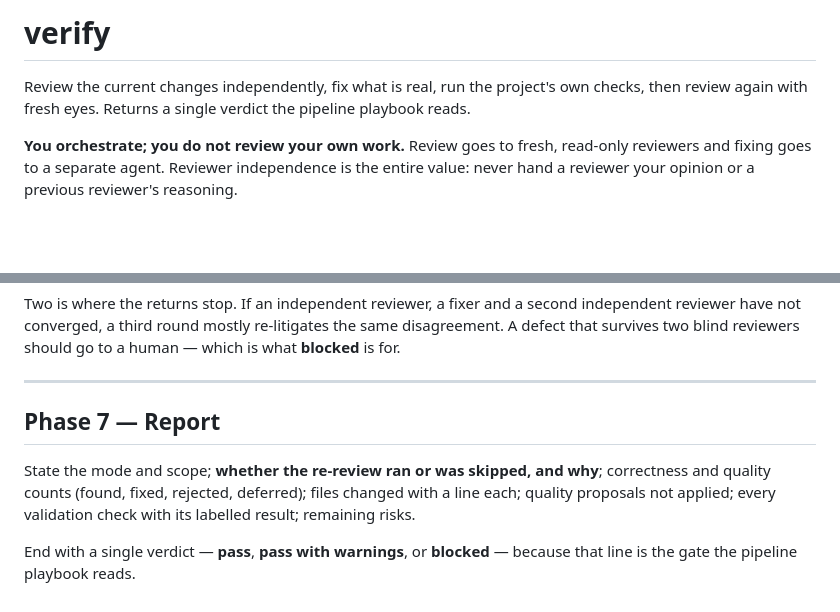
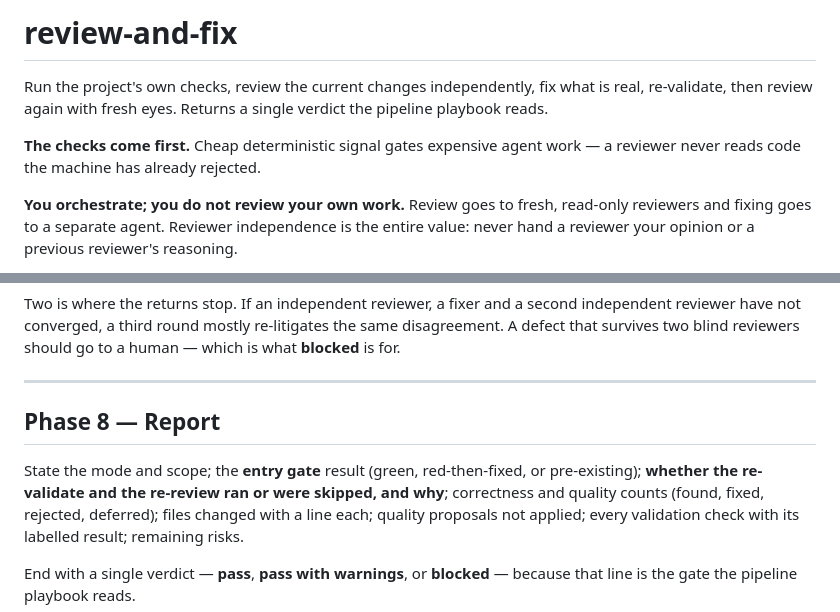
Before and after one commit to MateoParodi/awesome-harness, a Markdown page: core/review-and-fix.md, 2 parts joined by grey strips. Drawn GitHub-style; blank space fills up the shorter version.

```diff
--- a/core/review-and-fix.md
+++ b/core/review-and-fix.md
@@ -1,7 +1,11 @@
-# verify
+# review-and-fix
 
-Review the current changes independently, fix what is real, run the project's own checks,
-then review again with fresh eyes. Returns a single verdict the pipeline playbook reads.
+Run the project's own checks, review the current changes independently, fix what is real,
+re-validate, then review again with fresh eyes. Returns a single verdict the pipeline
+playbook reads.
+
+**The checks come first.** Cheap deterministic signal gates expensive agent work — a
+reviewer never reads code the machine has already rejected.
 
 **You orchestrate; you do not review your own work.** Review goes to fresh, read-only
 reviewers and fixing goes to a separate agent. Reviewer independence is the entire value:
@@ -141,9 +172,11 @@ is for.
 
 ---
 
-## Phase 7 — Report
+## Phase 8 — Report
 
-State the mode and scope; **whether the re-review ran or was skipped, and why**; correctness
+State the mode and scope; the **entry gate** result (green, red-then-fixed, or
+pre-existing); **whether the re-validate and the re-review ran or were skipped, and why**;
+correctness
 and quality counts (found, fixed, rejected, deferred); files changed with a line each;
 quality proposals not applied; every validation check with its labelled result; remaining
 risks.
```
Also changed, not shown: other parts of core/review-and-fix.md (+33 -6 lines).
